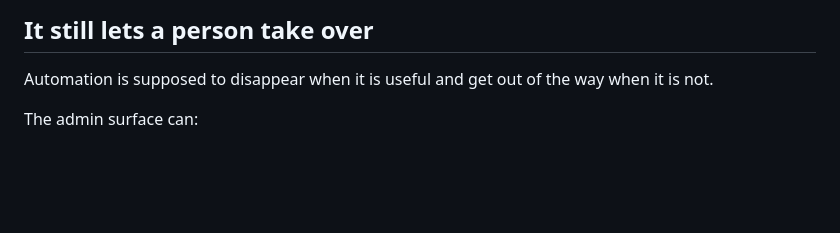
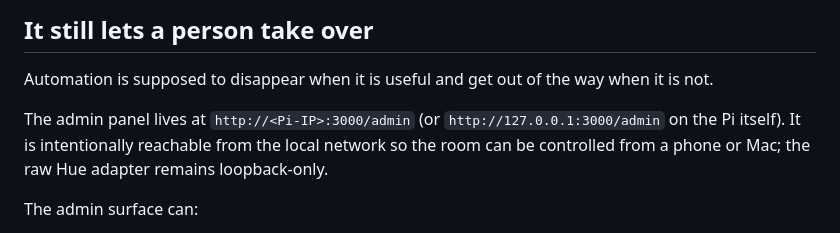
Before and after one commit to JNHolman/rsvp-radio, a Markdown page: README.md, the part around the change. Drawn GitHub-style; blank space fills up the shorter version.

Commit message:
Document RSVP admin panel access

```diff
--- a/README.md
+++ b/README.md
@@ -76,6 +76,8 @@ The result is not an autonomous DJ trying to be clever. It is a programmed envir
 ## It still lets a person take over
 
 Automation is supposed to disappear when it is useful and get out of the way when it is not.
+
+The admin panel lives at `http://<Pi-IP>:3000/admin` (or `http://127.0.0.1:3000/admin` on the Pi itself). It is intentionally reachable from the local network so the room can be controlled from a phone or Mac; the raw Hue adapter remains loopback-only.
 
 The admin surface can:
 
```
